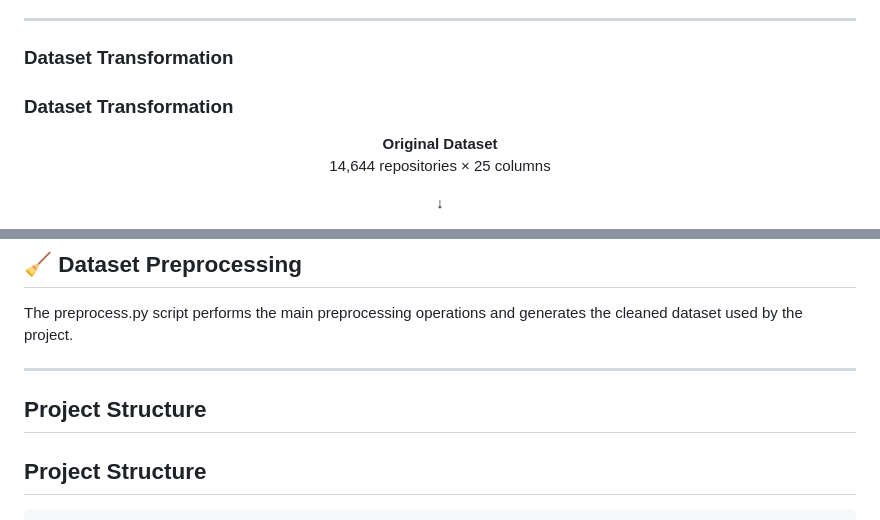
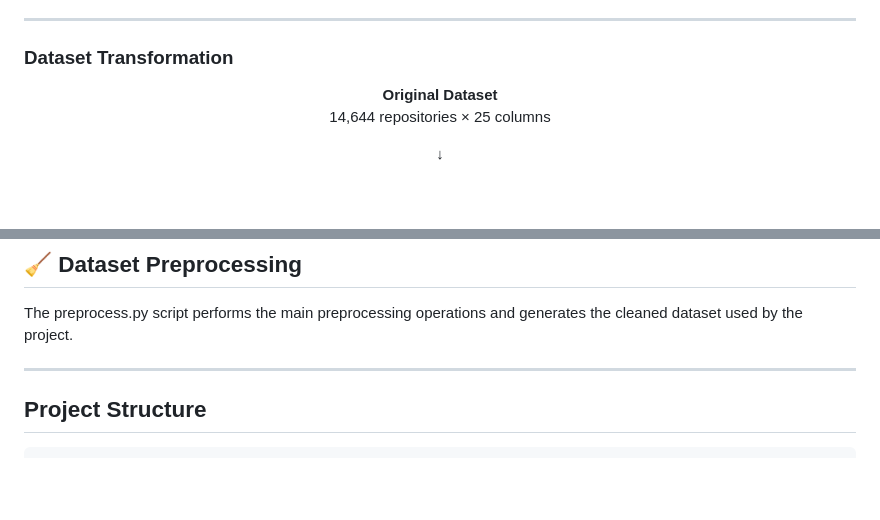
Before and after one commit to simran649/OpenSource_Project_Finder, a Markdown page: README.md, 2 parts joined by grey strips. GitHub-like rendering; blank space fills up the shorter version.

Commit message:
reading the README

```diff
--- a/README.md
+++ b/README.md
@@ -151,8 +151,6 @@ The preprocessing stage included:
 
 ### Dataset Transformation
 
-### Dataset Transformation
-
 <div align="center">
 
 **Original Dataset**
@@ -198,8 +197,6 @@ It checks:
 The preprocess.py script performs the main preprocessing operations and generates the cleaned dataset used by the project.
 
 ---
-
-## Project Structure
 
 ## Project Structure
 
```
Also changed, not shown: other parts of README.md (+1 -0 lines).
